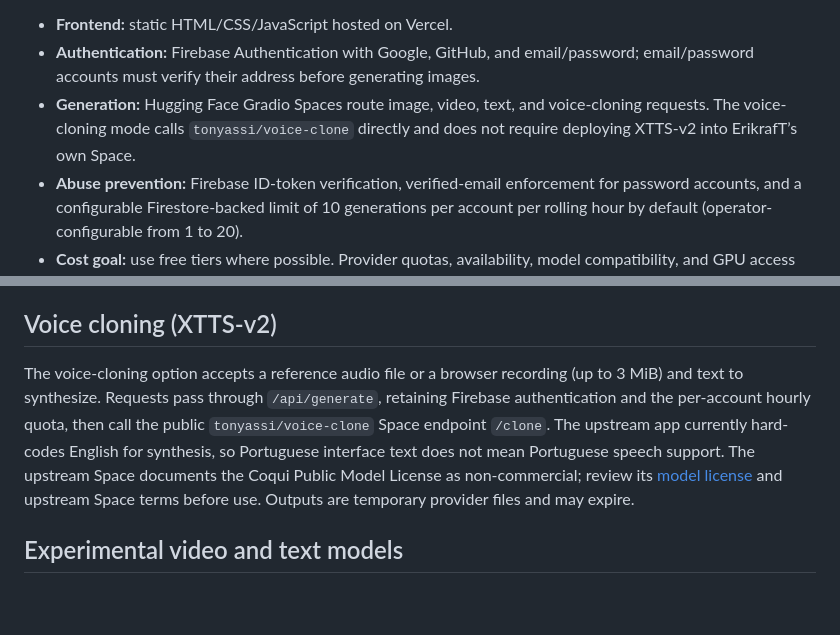
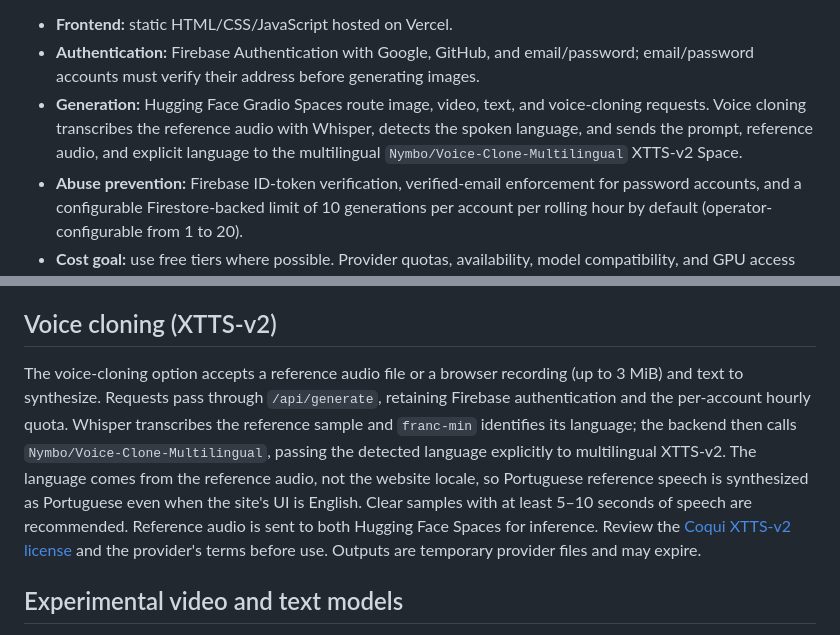
Before and after one commit to erikraft/AI, a Markdown page: README.md, 2 parts joined by grey strips. GitHub-like rendering; blank space fills up the shorter version.

Commit message:
docs: update voice-cloning architecture and language support

```diff
--- a/README.md
+++ b/README.md
@@ -4,7 +4,7 @@ ErikrafT AI is an open-source AI model hub with a responsive dark interface and
 
 - **Frontend:** static HTML/CSS/JavaScript hosted on Vercel.
 - **Authentication:** Firebase Authentication with Google, GitHub, and email/password; email/password accounts must verify their address before generating images.
-- **Generation:** Hugging Face Gradio Spaces route image, video, text, and voice-cloning requests. The voice-cloning mode calls `tonyassi/voice-clone` directly and does not require deploying XTTS-v2 into ErikrafT’s own Space.
+- **Generation:** Hugging Face Gradio Spaces route image, video, text, and voice-cloning requests. Voice cloning transcribes the reference audio with Whisper, detects the spoken language, and sends the prompt, reference audio, and explicit language to the multilingual `Nymbo/Voice-Clone-Multilingual` XTTS-v2 Space.
 - **Abuse prevention:** Firebase ID-token verification, verified-email enforcement for password accounts, and a configurable Firestore-backed limit of 10 generations per account per rolling hour by default (operator-configurable from 1 to 20).
 - **Cost goal:** use free tiers where possible. Provider quotas, availability, model compatibility, and GPU access are not guaranteed.
 
@@ -120,7 +120,7 @@ The UI accepts image files the browser can decode (original file up to 12 MB), c
 
 ## Voice cloning (XTTS-v2)
 
-The voice-cloning option accepts a reference audio file or a browser recording (up to 3 MiB) and text to synthesize. Requests pass through `/api/generate`, retaining Firebase authentication and the per-account hourly quota, then call the public `tonyassi/voice-clone` Space endpoint `/clone`. The upstream app currently hard-codes English for synthesis, so Portuguese interface text does not mean Portuguese speech support. The upstream Space documents the Coqui Public Model License as non-commercial; review its [model license](https://huggingface.co/coqui/XTTS-v2/blob/main/LICENSE.txt) and upstream Space terms before use. Outputs are temporary provider files and may expire.
+The voice-cloning option accepts a reference audio file or a browser recording (up to 3 MiB) and text to synthesize. Requests pass through `/api/generate`, retaining Firebase authentication and the per-account hourly quota. Whisper transcribes the reference sample and `franc-min` identifies its language; the backend then calls `Nymbo/Voice-Clone-Multilingual`, passing the detected language explicitly to multilingual XTTS-v2. The language comes from the reference audio, not the website locale, so Portuguese reference speech is synthesized as Portuguese even when the site's UI is English. Clear samples with at least 5–10 seconds of speech are recommended. Reference audio is sent to both Hugging Face Spaces for inference. Review the [Coqui XTTS-v2 license](https://huggingface.co/coqui/XTTS-v2/blob/main/LICENSE.txt) and the provider's terms before use. Outputs are temporary provider files and may expire.
 
 ## Experimental video and text models
 
```
